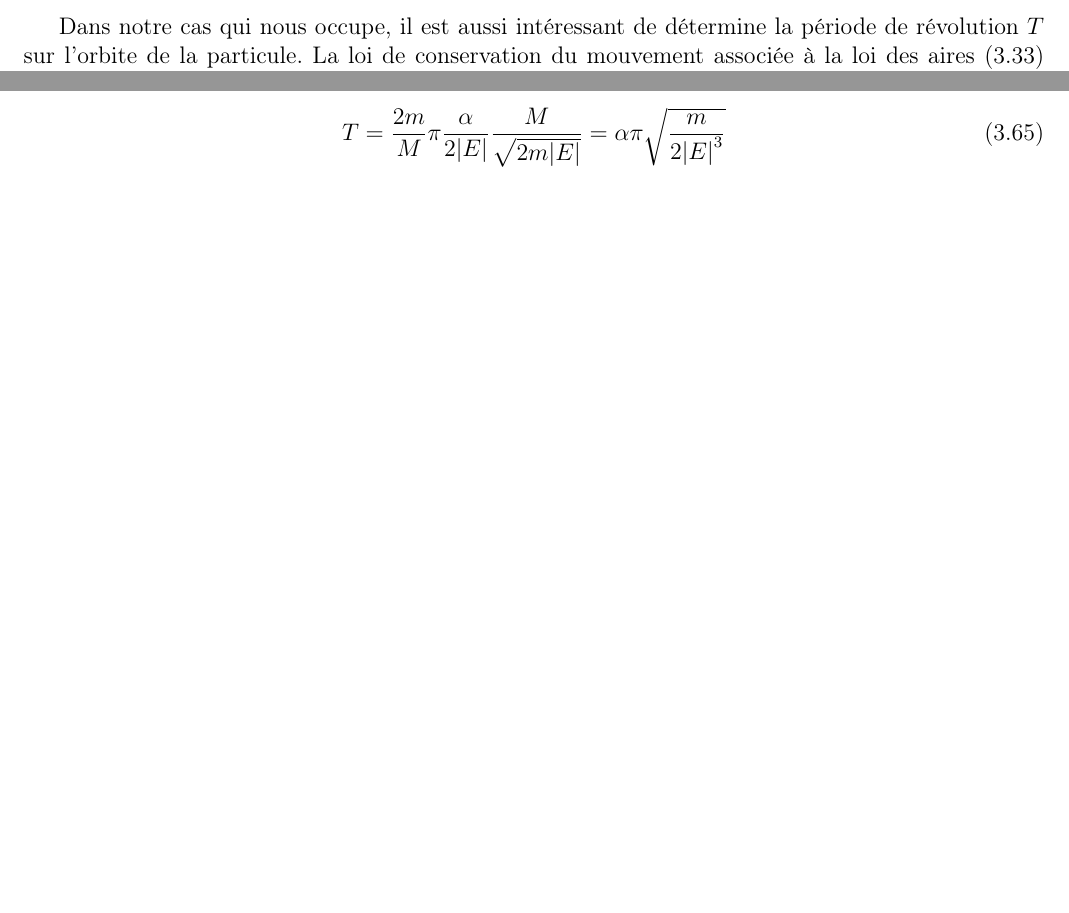
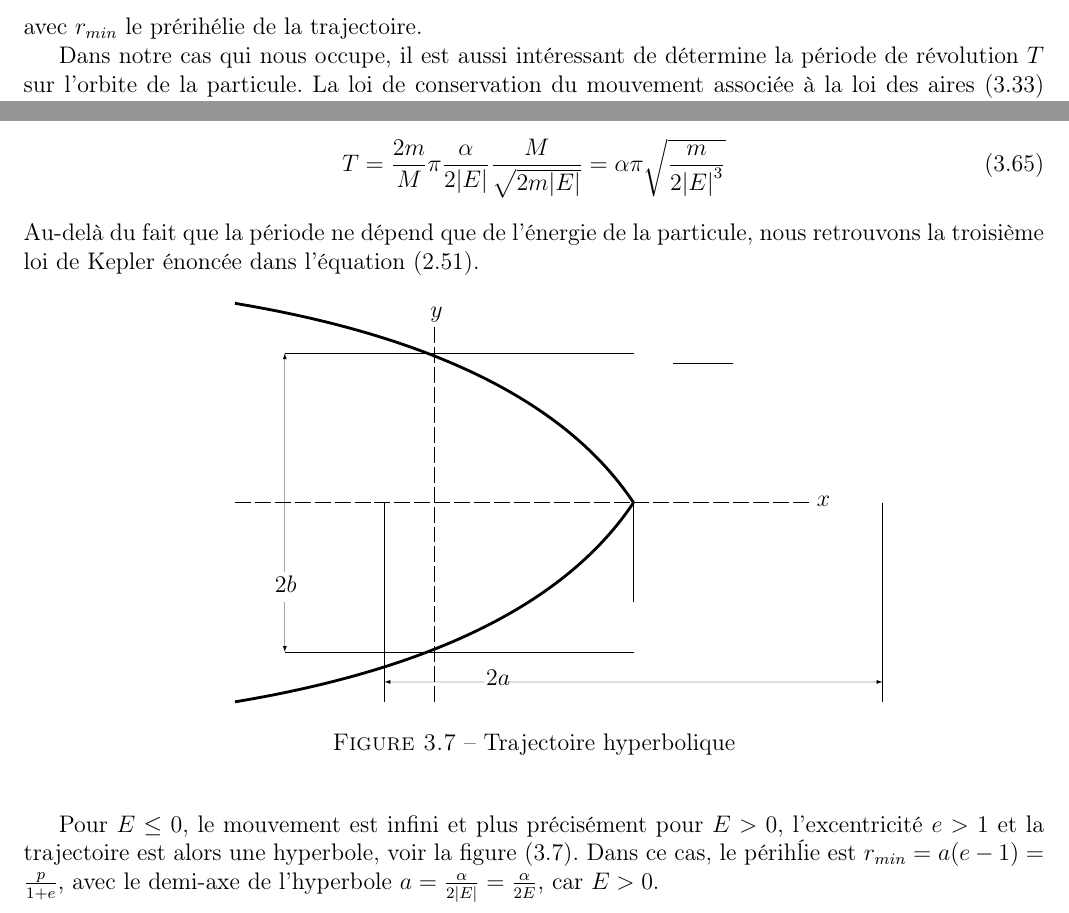
Before and after one commit to SMajerowicz/Physics, a LaTeX document (Mécanique/démonstration.tex, which reads Mécanique/chapters/chapter-03.tex): two parts of page 38 of 65, joined at a grey line, cut at the place of the change, the shorter picture padded with empty space. Compiled offline with pdfLaTeX.

Commit message:
Paragraph15 on going

```diff
--- a/Mécanique/chapters/chapter-03.tex
+++ b/Mécanique/chapters/chapter-03.tex
@@ -496,6 +509,7 @@ qui est une \'equation du second degr\'e\footnote{Les deux solutions de l'\'equa
 		r_{max} = \dfrac{\alpha + \sqrt{\alpha^{2}\left(1 + \dfrac{2EM^{2}}{m\alpha^{2}}\right)}}{2\lvert E \rvert} = a(1 + e) \label{EQ:15_7}
 	\end{cases}
 \ee
+avec $r_{min}$ le pr\'erih\'elie de la trajectoire.
 
 Dans notre cas qui nous occupe, il est aussi int\'eressant de d\'etermine la p\'eriode de r\'evolution $T$ sur l'orbite de la particule. La loi de conservation du mouvement associ\'ee \`a la loi des aires (\ref{EQ:14_3}) permet d'\'ecrire :
 \bea
@@ -508,3 +522,35 @@ car $\int_{0}^{T} \mathrm{d}f$ vaut par d\'efinition la surface totale de l'elli
 \be
 	T = \dfrac{2m}{M}\pi \dfrac{\alpha}{2\lvert E \rvert} \dfrac{M}{\sqrt{2m\lvert E \rvert}} = \alpha\pi\sqrt{\dfrac{m}{2{\lvert E \rvert}^{3}}} \label{EQ:15_8}
 \ee
+Au-del\`a du fait que la p\'eriode ne d\'epend que de l'\'energie de la particule, nous retrouvons la troisi\`eme loi de Kepler \'enonc\'ee dans l'\'equation (\ref{EQ:10_KEPLER}).
+
+\begin{figure}[htb!]
+	\begin{center}
+		\begin{picture}(300,200)(0,0)
+			%axis
+			\linethickness{0.05mm}
+			\multiput(0,100)(10,0){29}{\line(1,0){8}}\put(292,98){$x$}
+			\multiput(100,0)(0,10){19}{\line(0,1){8}}\put(98,193){$y$}
+			%hyperbole
+			\linethickness{0.5mm}
+			\qbezier(0,0),(150,25),(200,100)
+			\qbezier(200,100),(150,175),(0,200)
+			%lines
+			\linethickness{0.05mm}
+			\put(75,100){\line(0,-1){100}}\put(325,100){\line(0,-1){100}}
+			\put(200,25){\line(-1,0){175}}\put(200,175){\line(-1,0){175}}
+			\put(200,100){\line(0,-1){50}}
+			\put(220,170){\line(1,0){30}}
+			%arrows
+			\put(25,50){\vector(0,-1){25}}
+			\put(25,65){\vector(0,1){110}}
+			\put(20,55){$2b$}
+			\put(125,10){\vector(-1,0){50}}
+			\put(135,10){\vector(1,0){190}}
+			\put(126,8){$2a$}
+		\end{picture}
+		\caption{Trajectoire hyperbolique}\label{FIG:3_12}
+	\end{center}
+\end{figure}
+
+Pour $E \le 0$, le mouvement est infini et plus pr\'ecis\'ement pour $E > 0$, l'excentricit\'e $e > 1$ et la trajectoire est alors une hyperbole, voir la figure (\ref{FIG:3_12}). Dans ce cas, le p\'erih\'lie est $r_{min} = a(e - 1) = \frac{p}{1 + e}$, avec le demi-axe de l'hyperbole $a = \frac{\alpha}{2\lvert E \rvert} = \frac{\alpha}{2E}$, car $E > 0$.
```
Also changed, not shown: Mécanique/chapters/chapter-02.tex (+1 -1 lines), Mécanique/chapters/chapter-03.tex (17 more changed lines).
